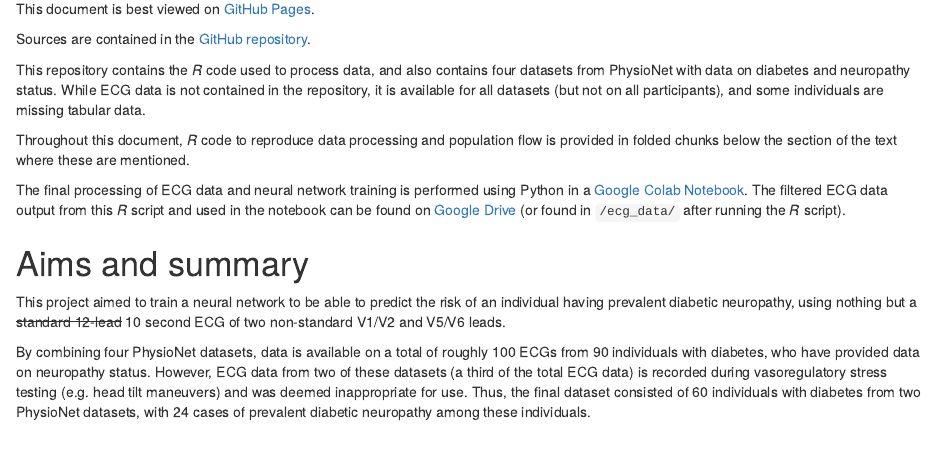
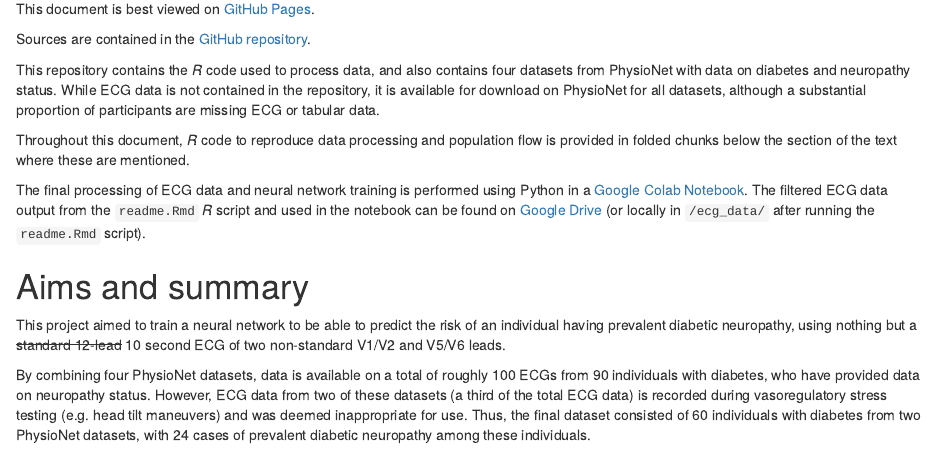
Before and after one commit to Aastedet/ECG_DDA-1, an R Markdown document (readme.Rmd): the page in a window 1100 px wide, from 1150 px down. The pictures show the output file readme.html that the author committed with the source, opened offline.

```diff
--- a/readme.Rmd
+++ b/readme.Rmd
@@ -21,11 +21,11 @@
 
 Sources are contained in the [GitHub repository](https://github.com/PandaPowell/ECG_DDA).
 
-This repository contains the *R* code used to process data, and also contains four datasets from PhysioNet with data on diabetes and neuropathy status. While ECG data is not contained in the repository, it is available for all datasets (but not on all participants), and some individuals are missing tabular data.
+This repository contains the *R* code used to process data, and also contains four datasets from PhysioNet with data on diabetes and neuropathy status. While ECG data is not contained in the repository, it is available for download on PhysioNet for all datasets, although a substantial proportion of participants are missing ECG or tabular data.
 
 Throughout this document, *R* code to reproduce data processing and population flow is provided in folded chunks below the section of the text where these are mentioned.
 
-The final processing of ECG data and neural network training is performed using Python in a [Google Colab Notebook](https://colab.research.google.com/drive/1yezNX6pxlHbcWRo08Zk5r23IShMEXZQN?usp=sharing). The filtered ECG data output from this *R* script and used in the notebook can be found on [Google Drive](https://drive.google.com/drive/folders/16lSkIlWun5JEaKT9FhwvAWZ6SFx9X9-5?usp=sharing) (or found in `/ecg_data/` after running the *R* script).
+The final processing of ECG data and neural network training is performed using Python in a [Google Colab Notebook](https://colab.research.google.com/drive/1yezNX6pxlHbcWRo08Zk5r23IShMEXZQN?usp=sharing). The filtered ECG data output from the `readme.Rmd`  *R* script and used in the notebook can be found on [Google Drive](https://drive.google.com/drive/folders/10u5eoXebhNVPny4crHKRGPHV5TNwcywW?usp=sharing) (or locally in `/ecg_data/` after running the `readme.Rmd` script).
 
 # Aims and summary
 
```
Also changed, not shown: index.R (line endings or trailing spaces), index.html, readme.html, readme.md.
